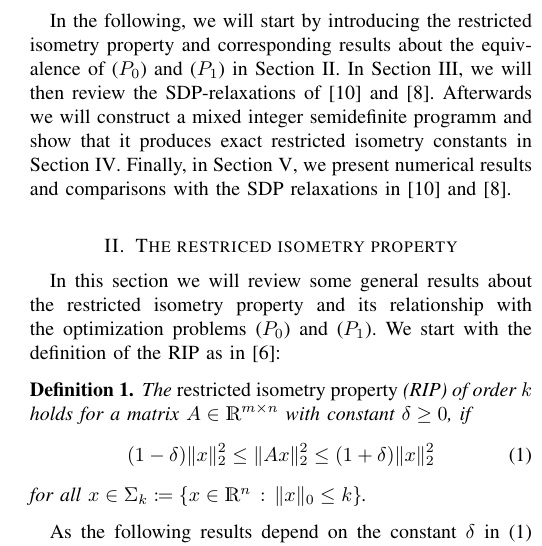
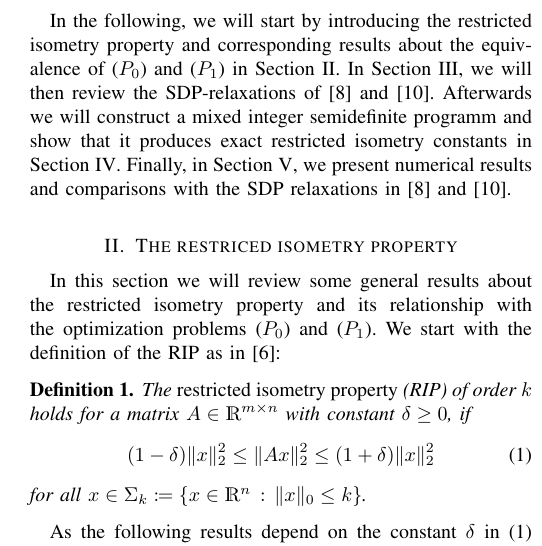
Before and after one commit to scipopt/SCIP-SDP, a LaTeX paper (RIP-MISDP-Paper/IEEE_RIP-MISDP.tex): part of one column of page 2 of 6, cut so that both start at the same text. Compiled offline with pdfLaTeX; a missing font is replaced by an installed copy or a similar font; a LaTeX package or settings file that is missing is left out.

Commit message:
further changes in the order of d'Aspremont 08 and 07

```diff
--- a/RIP-MISDP-Paper/IEEE_RIP-MISDP.tex
+++ b/RIP-MISDP-Paper/IEEE_RIP-MISDP.tex
@@ -157,12 +157,12 @@ al. in~\cite{AspBG14}.
 In the following, we will start by introducing the restricted isometry
 property and corresponding results about the equivalence of~\eqref{l0min}
 and~\eqref{l1min} in Section~\ref{sec:RIP}. In Section~\ref{sec:SDPrelax},
-we will then review the SDP-relaxations of~\cite{Asp07}
-and~\cite{Asp08}. Afterwards we will construct a mixed integer semidefinite
+we will then review the SDP-relaxations of~\cite{Asp08}
+and~\cite{Asp07}. Afterwards we will construct a mixed integer semidefinite
 programm and show that it produces exact restricted isometry constants in
 Section~\ref{sec:MISDP}. Finally, in Section~\ref{sec:numerical_results},
 we present numerical results and comparisons with the SDP relaxations in
-\cite{Asp07} and \cite{Asp08}.
+\cite{Asp08} and \cite{Asp07}.
 
 \section{The restriced isometry property}
 \label{sec:RIP}
```
